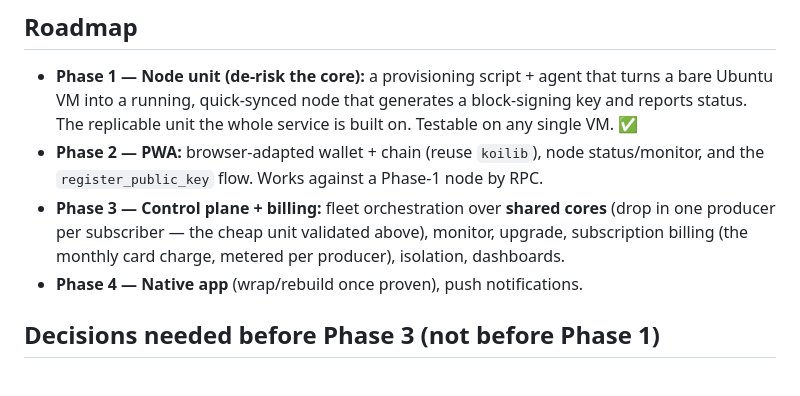
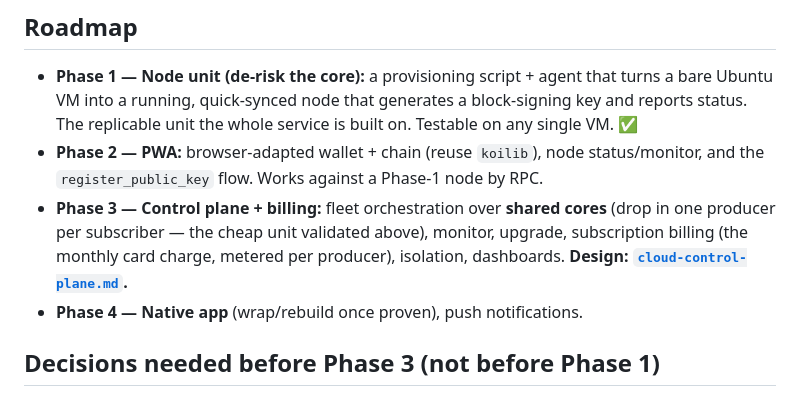
Before and after one commit to therexdev/Koinos-Node, a Markdown page: docs/cloud-node.md, the part around the change. Rendered like a GitHub page.

```diff
--- a/docs/cloud-node.md
+++ b/docs/cloud-node.md
@@ -106,7 +106,7 @@ evidence in that folder's `FINDINGS.md` and `production-test/`.
 - **Phase 3 — Control plane + billing:** fleet orchestration over **shared cores**
   (drop in one producer per subscriber — the cheap unit validated above), monitor,
   upgrade, subscription billing (the monthly card charge, metered per producer),
-  isolation, dashboards.
+  isolation, dashboards. **Design: [`cloud-control-plane.md`](./cloud-control-plane.md).**
 - **Phase 4 — Native app** (wrap/rebuild once proven), push notifications.
 
 ## Decisions needed before Phase 3 (not before Phase 1)
```
Also changed, not shown: docs/cloud-control-plane.md (added, +221 -0 lines).
